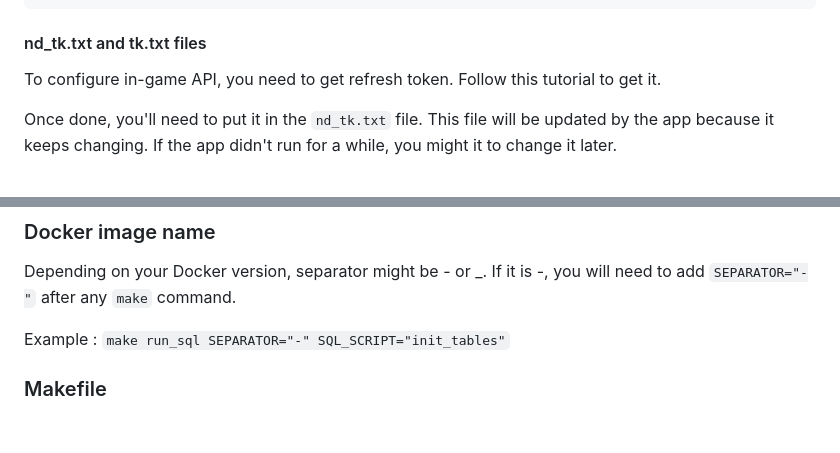
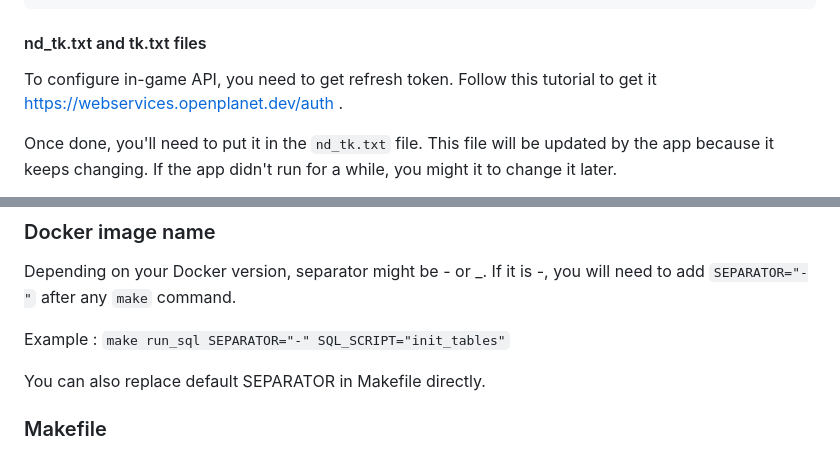
Before and after one commit to racacax/mmstatus_public, a Markdown page: README.md, 2 parts joined by grey strips. Drawn GitHub-style; blank space fills up the shorter version.

Commit message:
update missing information in README

````diff
--- a/README.md
+++ b/README.md
@@ -36,7 +36,7 @@ ENABLE_OAUTH=True
 ENABLE_THREADS=True
 ```
 #### nd_tk.txt and tk.txt files
-To configure in-game API, you need to get refresh token. Follow this tutorial to get it.
+To configure in-game API, you need to get refresh token. Follow this tutorial to get it https://webservices.openplanet.dev/auth .
 
 Once done, you'll need to put it in the `nd_tk.txt` file. This file will be updated by the app because it keeps changing. If the app didn't run for a while, you might it to change it later.
 
@@ -71,6 +71,8 @@ Depending on your Docker version, separator might be - or _. If it is -, you wil
 
 Example : `make run_sql SEPARATOR="-" SQL_SCRIPT="init_tables"`
 
+You can also replace default SEPARATOR in Makefile directly.
+
 ### Makefile
 Multiple commands have been added to manage migrations (see Peewee ORM documentation) and also run bash.
 
````
